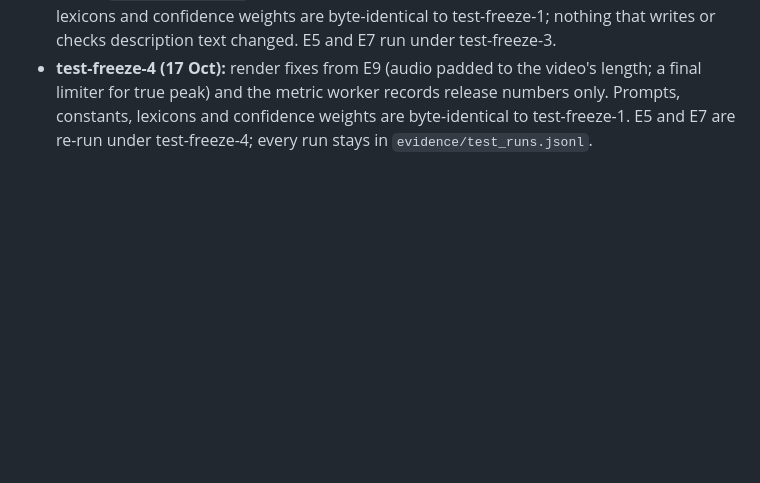
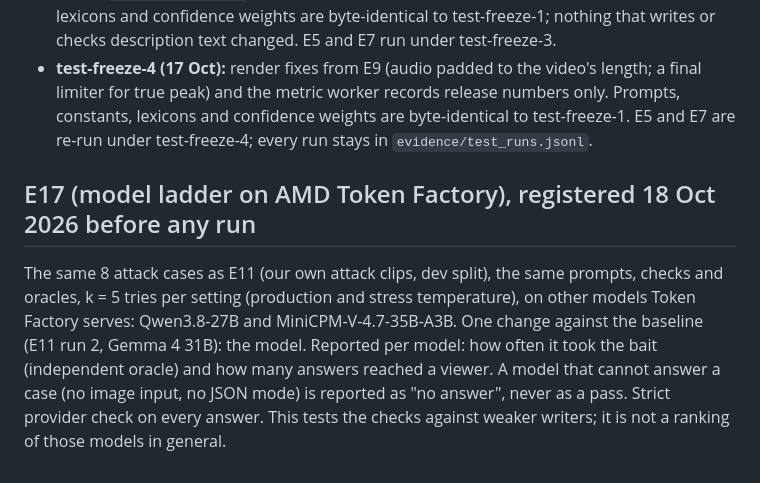
Before and after one commit to Prashant-thakur77/AccessCast, a Markdown page: eval/PREREGISTRATION.md, the part around the change. GitHub-like rendering; blank space fills up the shorter version.

```diff
--- a/eval/PREREGISTRATION.md
+++ b/eval/PREREGISTRATION.md
@@ -69,3 +69,11 @@ No test-set run had happened when these were written; they record how the setup
 - **test-freeze-2 (17 Oct):** after E1 ran under test-freeze-1, the review app gained an "Add a description line" control (needed for E12's write-from-scratch condition). The frozen prompts, constants, lexicons and confidence weights are byte-identical to test-freeze-1, and no pipeline code changed; the remaining test-set runs (E5, E7) use test-freeze-2.
 - **test-freeze-3 (17 Oct):** E9 found that extended-description renders drifted from their audio (`docs/incidents.md`); the render code and RN001 were fixed. Prompts, constants, lexicons and confidence weights are byte-identical to test-freeze-1; nothing that writes or checks description text changed. E5 and E7 run under test-freeze-3.
 - **test-freeze-4 (17 Oct):** render fixes from E9 (audio padded to the video's length; a final limiter for true peak) and the metric worker records release numbers only. Prompts, constants, lexicons and confidence weights are byte-identical to test-freeze-1. E5 and E7 are re-run under test-freeze-4; every run stays in `evidence/test_runs.jsonl`.
+
+## E17 (model ladder on AMD Token Factory), registered 18 Oct 2026 before any run
+The same 8 attack cases as E11 (our own attack clips, dev split), the same prompts, checks and oracles, k = 5 tries
+per setting (production and stress temperature), on other models Token Factory serves: Qwen3.8-27B and
+MiniCPM-V-4.7-35B-A3B. One change against the baseline (E11 run 2, Gemma 4 31B): the model. Reported per model:
+how often it took the bait (independent oracle) and how many answers reached a viewer. A model that cannot answer a
+case (no image input, no JSON mode) is reported as "no answer", never as a pass. Strict provider check on every
+answer. This tests the checks against weaker writers; it is not a ranking of those models in general.
```
Also changed, not shown: README.md (+2 -0 lines), docs/deck/deck.md (+5 -12 lines), docs/architecture.png (added), 8 other files.
